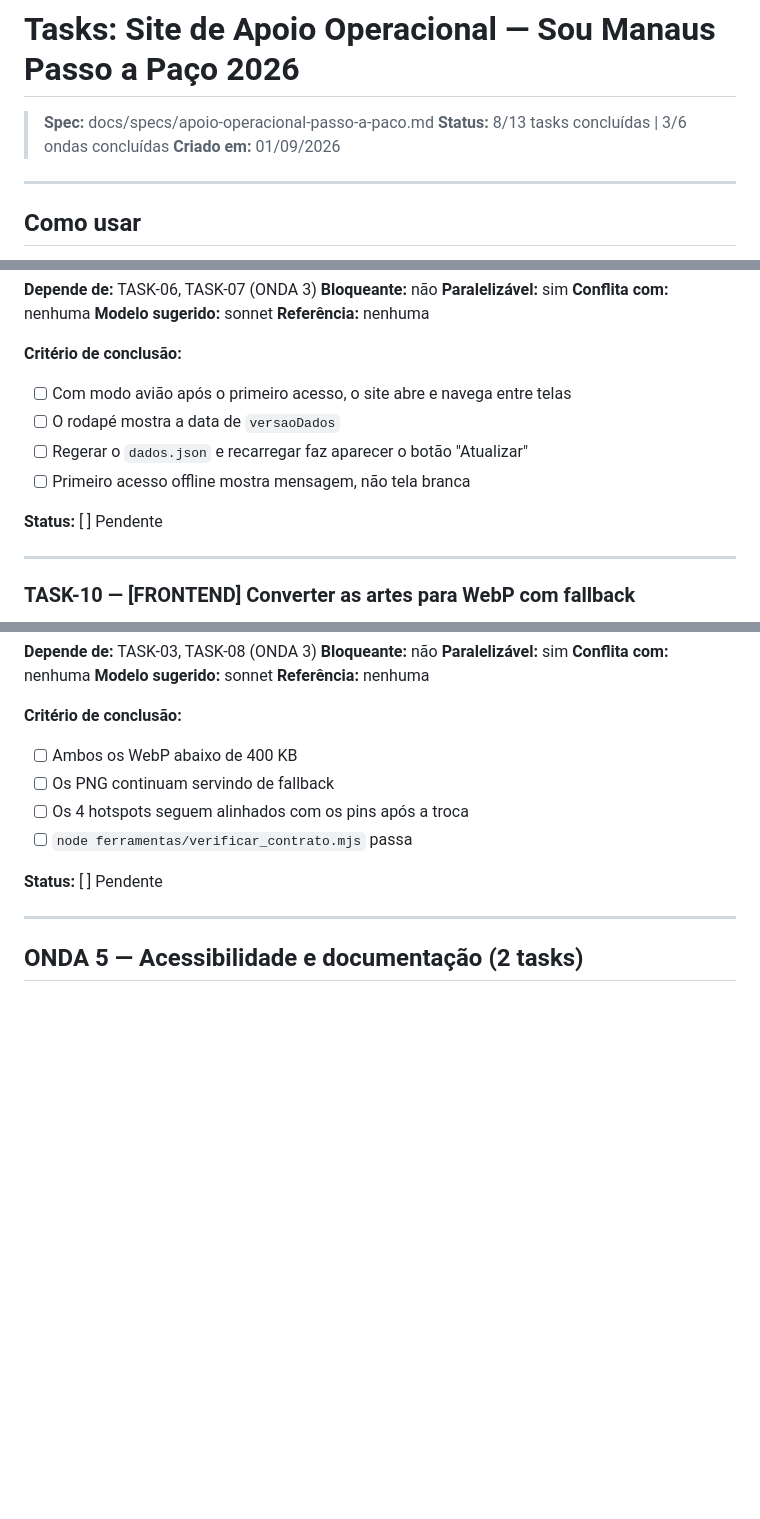
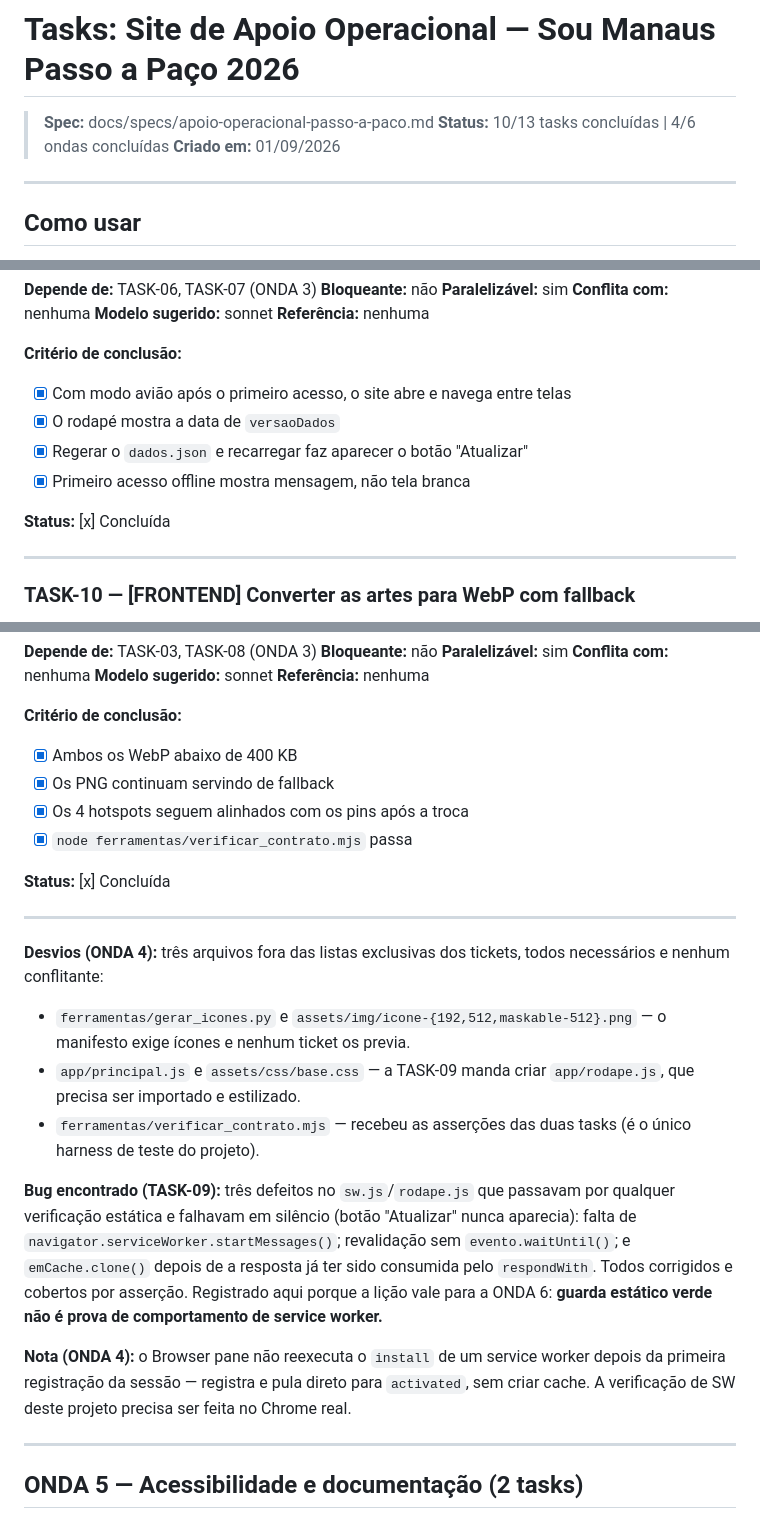
Before and after one commit to Gianyer-Acop/passo-a-paco, a Markdown page: docs/tasks/apoio-operacional-passo-a-paco.md, 3 parts joined by grey strips. Rendered like a GitHub page; blank space fills up the shorter version.

Commit message:
chore: mark ONDA 4 as completed
Co-Authored-By: Claude Opus 5 <noreply@anthropic.com>

```diff
--- a/docs/tasks/apoio-operacional-passo-a-paco.md
+++ b/docs/tasks/apoio-operacional-passo-a-paco.md
@@ -1,7 +1,7 @@
 # Tasks: Site de Apoio Operacional — Sou Manaus Passo a Paço 2026
 
 > **Spec:** docs/specs/apoio-operacional-passo-a-paco.md
-> **Status:** 8/13 tasks concluídas | 3/6 ondas concluídas
+> **Status:** 10/13 tasks concluídas | 4/6 ondas concluídas
 > **Criado em:** 01/09/2026
 
 ---
@@ -487,12 +487,12 @@ Rodapé: `Dados de <versaoDados>` (campo do JSON). Quando a revalidação trouxe
 **Referência:** nenhuma
 
 **Critério de conclusão:**
-- [ ] Com modo avião após o primeiro acesso, o site abre e navega entre telas
-- [ ] O rodapé mostra a data de `versaoDados`
-- [ ] Regerar o `dados.json` e recarregar faz aparecer o botão "Atualizar"
-- [ ] Primeiro acesso offline mostra mensagem, não tela branca
+- [x] Com modo avião após o primeiro acesso, o site abre e navega entre telas
+- [x] O rodapé mostra a data de `versaoDados`
+- [x] Regerar o `dados.json` e recarregar faz aparecer o botão "Atualizar"
+- [x] Primeiro acesso offline mostra mensagem, não tela branca
 
-**Status:** [ ] Pendente
+**Status:** [x] Concluída
 
 ---
 
@@ -520,12 +520,23 @@ Gravar o passo de conversão em `ferramentas/otimizar_imagens.py`, para ser repe
 **Referência:** nenhuma
 
 **Critério de conclusão:**
-- [ ] Ambos os WebP abaixo de 400 KB
-- [ ] Os PNG continuam servindo de fallback
-- [ ] Os 4 hotspots seguem alinhados com os pins após a troca
-- [ ] `node ferramentas/verificar_contrato.mjs` passa
+- [x] Ambos os WebP abaixo de 400 KB
+- [x] Os PNG continuam servindo de fallback
+- [x] Os 4 hotspots seguem alinhados com os pins após a troca
+- [x] `node ferramentas/verificar_contrato.mjs` passa
 
-**Status:** [ ] Pendente
+**Status:** [x] Concluída
+
+---
+
+**Desvios (ONDA 4):** três arquivos fora das listas exclusivas dos tickets, todos necessários e nenhum conflitante:
+- `ferramentas/gerar_icones.py` e `assets/img/icone-{192,512,maskable-512}.png` — o manifesto exige ícones e nenhum ticket os previa.
+- `app/principal.js` e `assets/css/base.css` — a TASK-09 manda criar `app/rodape.js`, que precisa ser importado e estilizado.
+- `ferramentas/verificar_contrato.mjs` — recebeu as asserções das duas tasks (é o único harness de teste do projeto).
+
+**Bug encontrado (TASK-09):** três defeitos no `sw.js`/`rodape.js` que passavam por qualquer verificação estática e falhavam em silêncio (botão "Atualizar" nunca aparecia): falta de `navigator.serviceWorker.startMessages()`; revalidação sem `evento.waitUntil()`; e `emCache.clone()` depois de a resposta já ter sido consumida pelo `respondWith`. Todos corrigidos e cobertos por asserção. Registrado aqui porque a lição vale para a ONDA 6: **guarda estático verde não é prova de comportamento de service worker.**
+
+**Nota (ONDA 4):** o Browser pane não reexecuta o `install` de um service worker depois da primeira registração da sessão — registra e pula direto para `activated`, sem criar cache. A verificação de SW deste projeto precisa ser feita no Chrome real.
 
 ---
 
```
